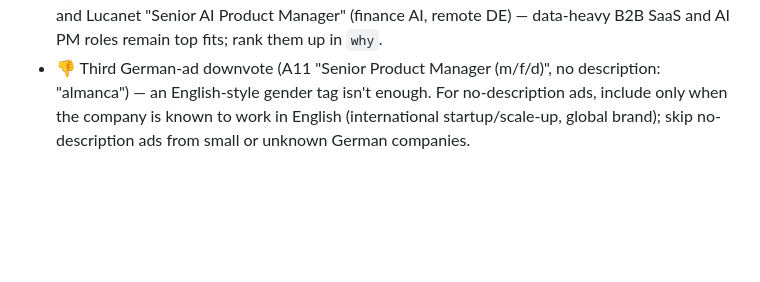
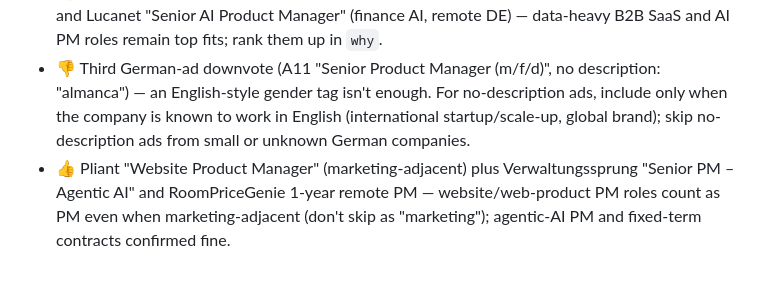
Before and after one commit to eliflem/job-radar, a Markdown page: review_rules.md, the part around the change. Drawn GitHub-style; blank space fills up the shorter version.

Commit message:
Review rules: website/web-product PM roles count (👍 Pliant), agentic AI + 1-year contracts confirmed
Co-Authored-By: Claude Opus 5.5 <noreply@anthropic.com>

```diff
--- a/review_rules.md
+++ b/review_rules.md
@@ -45,3 +45,4 @@ If the description is missing or ambiguous on language/location, include it and
 - 👎 Second German-ad downvote (1KOMMA5° "Chief of Staff (m/w/d)": "in german", added with no description) — a no-description ad whose title uses the German gender tag "(m/w/d)"/"(w/m/d)" or a German title at a German-first company is usually written in German: skip it. Keep including no-description ads with English-style titles ("(m/f/d)", "all genders").
 - 👍 Applied to EcoVadis "Senior Product Manager" (sustainability-ratings data SaaS, Berlin hybrid) and Lucanet "Senior AI Product Manager" (finance AI, remote DE) — data-heavy B2B SaaS and AI PM roles remain top fits; rank them up in `why`.
 - 👎 Third German-ad downvote (A11 "Senior Product Manager (m/f/d)", no description: "almanca") — an English-style gender tag isn't enough. For no-description ads, include only when the company is known to work in English (international startup/scale-up, global brand); skip no-description ads from small or unknown German companies.
+- 👍 Pliant "Website Product Manager" (marketing-adjacent) plus Verwaltungssprung "Senior PM – Agentic AI" and RoomPriceGenie 1-year remote PM — website/web-product PM roles count as PM even when marketing-adjacent (don't skip as "marketing"); agentic-AI PM and fixed-term contracts confirmed fine.
```
